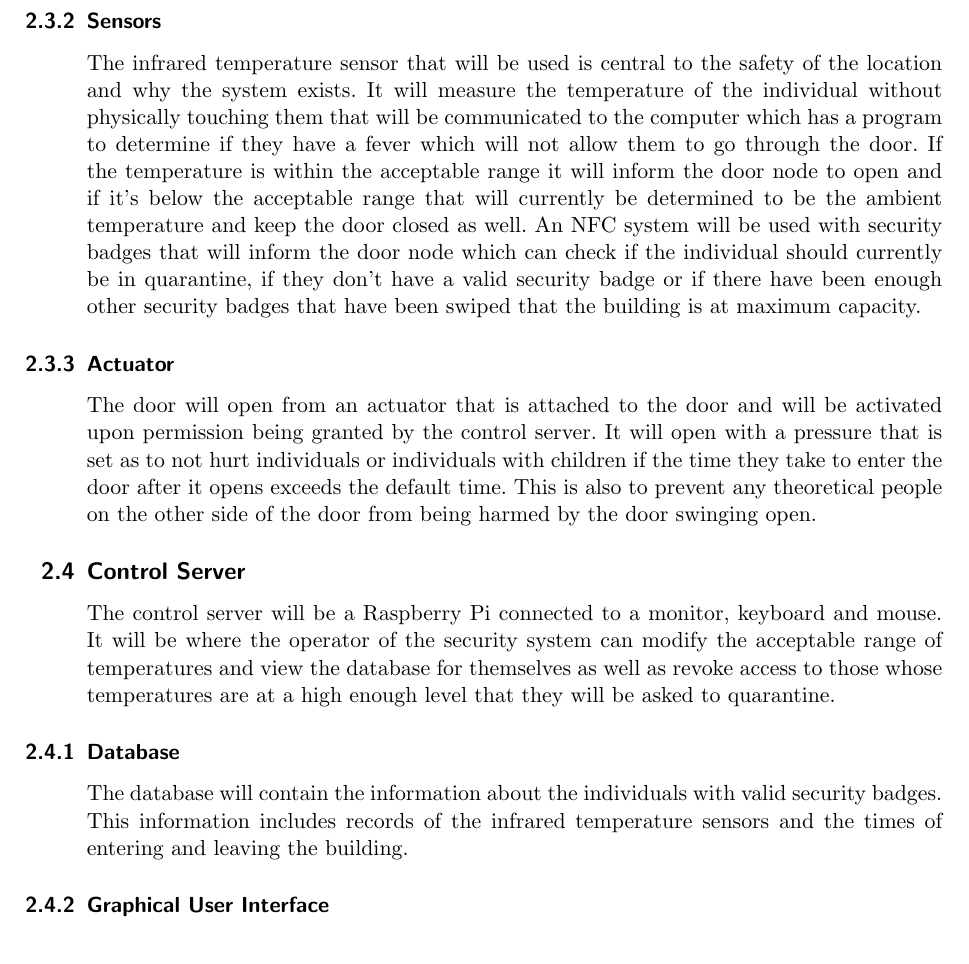
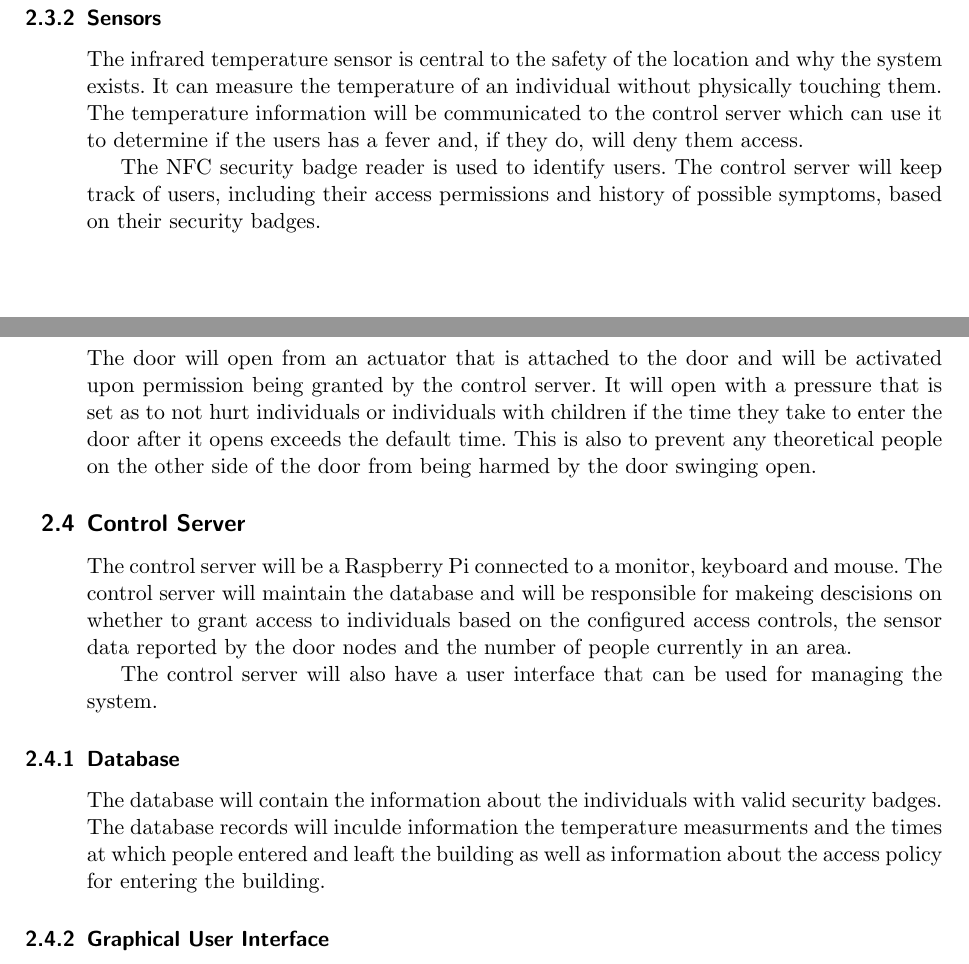
Before and after one commit to MorganJamesSmith/sysc3010_group_project, a LaTeX document (proposal/L3-T-2_Proposal.tex, which reads proposal/sections/proposed-solution.tex): part of page 7 of 12 before the commit and two parts of pages 6 and 7 of 12 after it, the two joined at a grey line, cut so that both start at the same text. Compiled offline with pdfLaTeX.

Commit message:
docs: Edit proposed solution section

```diff
--- a/proposal/sections/proposed-solution.tex
+++ b/proposal/sections/proposed-solution.tex
@@ -30,18 +22,15 @@ The LED will however shine red if the building is not allowing people to enter t
 \includegraphics[width=\textwidth]{figures/door_interface.png}
 
 \subsubsection{Sensors}
-The infrared temperature sensor that will be used is central to the safety of the location
-and why the system exists. It will measure the temperature of the individual
-without physically touching them that will be communicated to the computer which
-has a program to determine if they have a fever which will not allow them to go
-through the door. If the temperature is within the acceptable range it will
-inform the door node to open and if it's below the acceptable range that will
-currently be determined to be the ambient temperature and keep the door closed
-as well. An NFC system will be used with security badges that will inform the door node
-which can check if the individual should currently be in quarantine, if they
-don't have a valid security badge or if there have been enough other
-security badges that have been
-swiped that the building is at maximum capacity.
+The infrared temperature sensor is central to the safety of the location
+and why the system exists. It can measure the temperature of an individual
+without physically touching them. The temperature information will be
+communicated to the control server which can use it to determine if the users
+has a fever and, if they do, will deny them access.
+
+The NFC security badge reader is used to identify users. The control server will
+keep track of users, including their access permissions and history of possible
+symptoms, based on their security badges.
 
 \subsubsection{Actuator}
 The door will open from an actuator that is attached to the door and will be
@@ -53,14 +42,19 @@ from being harmed by the door swinging open.
 
 \subsection{Control Server}
 The control server will be a Raspberry Pi connected to a monitor, keyboard and
-mouse. It will be where the operator of the security system can modify the
-acceptable range of temperatures and view the database for themselves as well as
-revoke access to those whose temperatures are at a high enough level that they
-will be asked to quarantine.
+mouse. The control server will maintain the database and will be responsible for
+makeing descisions on whether to grant access to individuals based on the
+configured access controls, the sensor data reported by the door nodes and the
+number of people currently in an area.
+
+The control server will also have a user interface that can be used for managing
+the system.
 
 \subsubsection{Database}
 The database will contain the information about the individuals with valid
-security badges. This information includes records of the infrared temperature sensors and the times of entering and leaving the building.
+security badges. The database records will inculde information the temperature
+measurments and the times at which people entered and leaft the building as well
+as information about the access policy for entering the building.
 
 \subsubsection{Graphical User Interface}
 The Graphical User Interface (GUI) of the control server will appear as a table
```
Also changed, not shown: proposal/sections/proposed-solution.tex (26 more changed lines).
